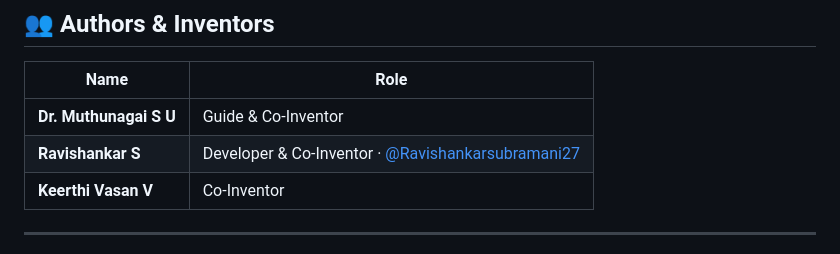
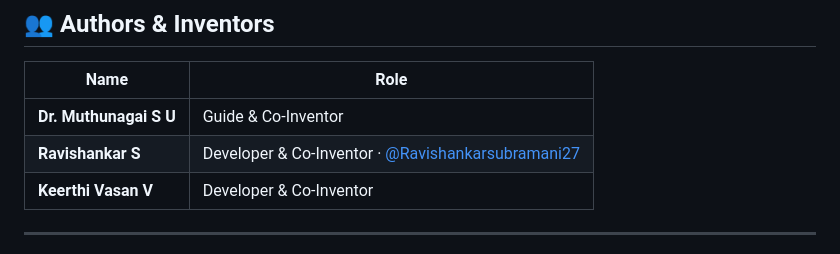
Before and after one commit to keerthivasan01082004-arch/an-ai-assisted-context-aware-smart-classroom-automation-system, a Markdown page: README.md, the part around the change. Rendered like a GitHub page.

Commit message:
Update role for Keerthi Vasan V to Developer & Co-Inventor

```diff
--- a/README.md
+++ b/README.md
@@ -391,7 +391,7 @@ This project is licensed under the MIT License.
 |------|------|
 | **Dr. Muthunagai S U** | Guide & Co-Inventor |
 | **Ravishankar S** | Developer & Co-Inventor · [@Ravishankarsubramani27](https://github.com/Ravishankarsubramani27) |
-| **Keerthi Vasan V** | Co-Inventor |
+| **Keerthi Vasan V** | Developer & Co-Inventor |
 
 ---
 
```
